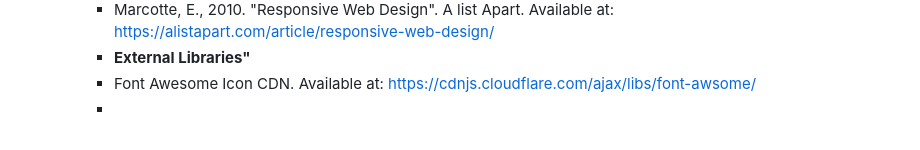
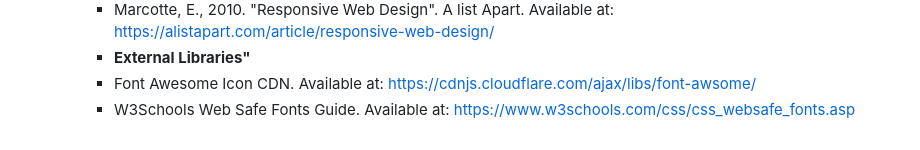
Before and after one commit to Khanya-Nkunzi/Ambesiwe-Designs, a Markdown page: README.md, the part around the change. Rendered like a GitHub page.

Commit message:
Add W3Schools Web Safe Fonts Guide to README

```diff
--- a/README.md
+++ b/README.md
@@ -87,4 +87,4 @@ Git&Github
     * Marcotte, E., 2010. "Responsive Web Design". A list Apart. Available at: https://alistapart.com/article/responsive-web-design/
     * **External Libraries"**
     * Font Awesome Icon CDN. Available at: https://cdnjs.cloudflare.com/ajax/libs/font-awsome/
-    *
+    * W3Schools Web Safe Fonts Guide. Available at: https://www.w3schools.com/css/css_websafe_fonts.asp
```
